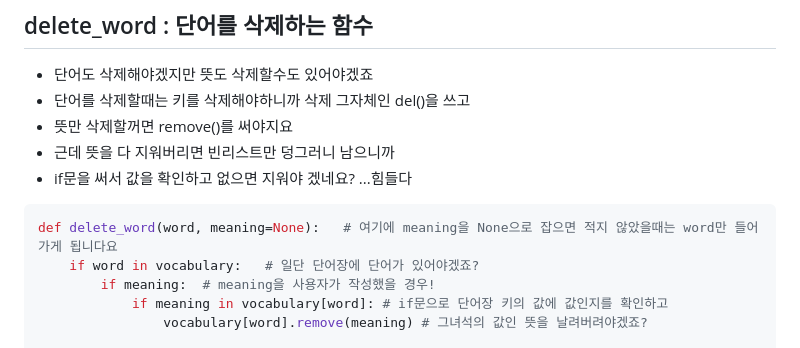
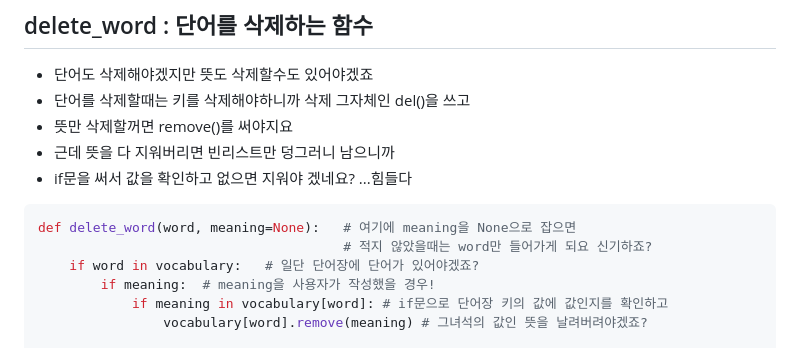
Before and after one commit to fightmeat/TIL, a Markdown page: Assignment/3차과제/3. 함수화.md, the part around the change. Drawn GitHub-style.

````diff
--- a/Assignment/3차과제/3. 함수화.md
+++ b/Assignment/3차과제/3. 함수화.md
@@ -39,7 +39,8 @@ def add_word(word, meaning):    # 단어 추가 함수를 만들어봅시다.
 - if문을 써서 값을 확인하고 없으면 지워야 겠네요? ...힘들다
 
 ```python
-def delete_word(word, meaning=None):   # 여기에 meaning을 None으로 잡으면 적지 않았을때는 word만 들어가게 됩니다요
+def delete_word(word, meaning=None):   # 여기에 meaning을 None으로 잡으면
+                                       # 적지 않았을때는 word만 들어가게 되요 신기하죠?
     if word in vocabulary:   # 일단 단어장에 단어가 있어야겠죠?
         if meaning:  # meaning을 사용자가 작성했을 경우!
             if meaning in vocabulary[word]: # if문으로 단어장 키의 값에 값인지를 확인하고
````
